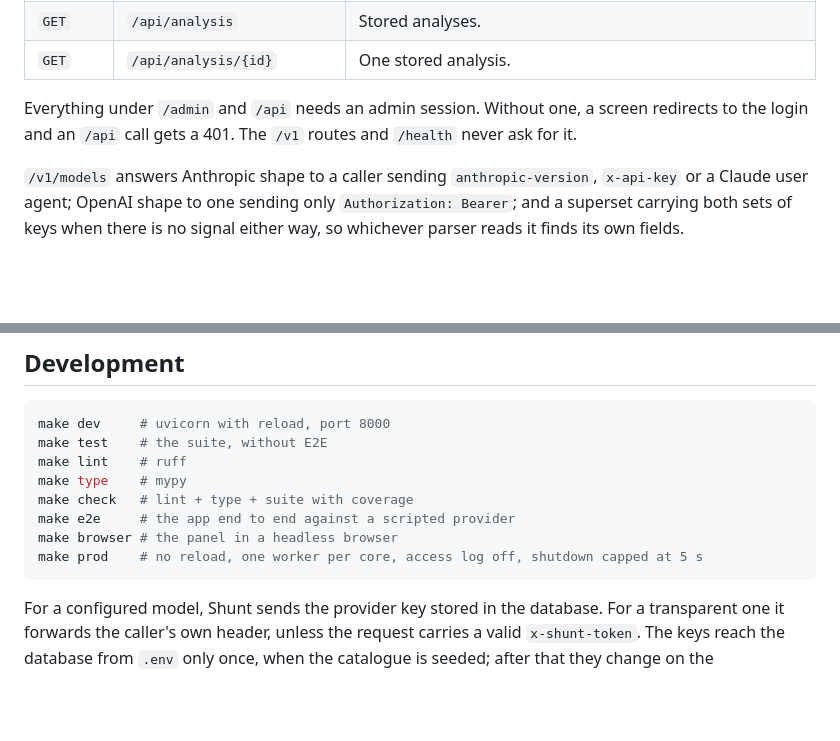
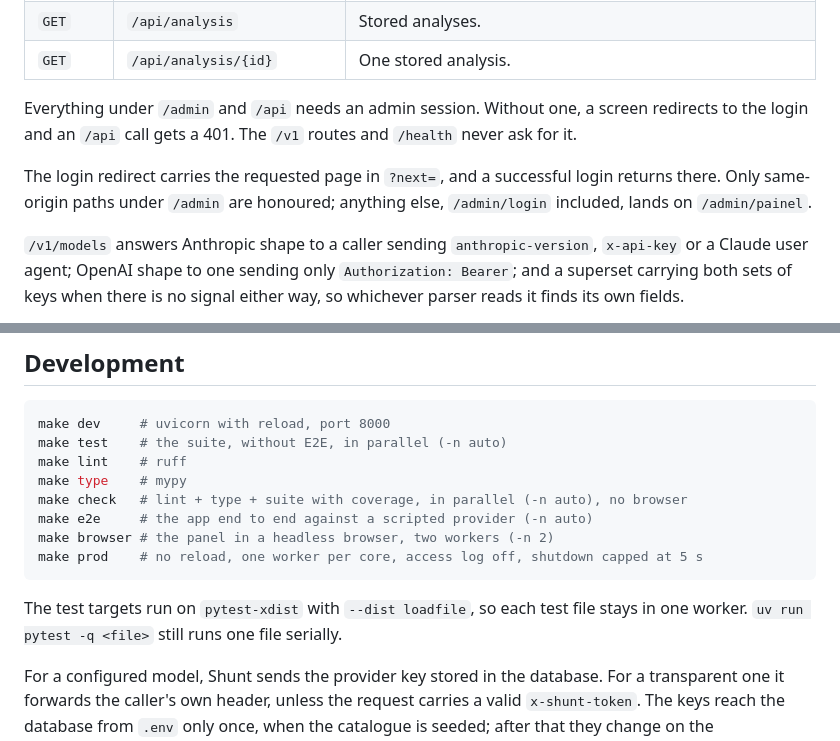
Before and after one commit to igoiglesias/Shunt, a Markdown page: README.md, 2 parts joined by grey strips. Rendered like a GitHub page; blank space fills up the shorter version.

Commit message:
docs: cita -n auto, -n 2 no navegador e o next= do login; adiciona o plano

````diff
--- a/README.md
+++ b/README.md
@@ -402,6 +402,10 @@ Everything under `/admin` and `/api` needs an admin session. Without one, a
 screen redirects to the login and an `/api` call gets a 401. The `/v1` routes
 and `/health` never ask for it.
 
+The login redirect carries the requested page in `?next=`, and a successful
+login returns there. Only same-origin paths under `/admin` are honoured;
+anything else, `/admin/login` included, lands on `/admin/painel`.
+
 `/v1/models` answers Anthropic shape to a caller sending `anthropic-version`,
 `x-api-key` or a Claude user agent; OpenAI shape to one sending only
 `Authorization: Bearer`; and a superset carrying both sets of keys when there is
@@ -675,14 +679,17 @@ to hand a dead host to the libsql driver in the first place.
 
 ```bash
 make dev     # uvicorn with reload, port 8000
-make test    # the suite, without E2E
+make test    # the suite, without E2E, in parallel (-n auto)
 make lint    # ruff
 make type    # mypy
-make check   # lint + type + suite with coverage
-make e2e     # the app end to end against a scripted provider
-make browser # the panel in a headless browser
+make check   # lint + type + suite with coverage, in parallel (-n auto), no browser
+make e2e     # the app end to end against a scripted provider (-n auto)
+make browser # the panel in a headless browser, two workers (-n 2)
 make prod    # no reload, one worker per core, access log off, shutdown capped at 5 s
 ```
+
+The test targets run on `pytest-xdist` with `--dist loadfile`, so each test
+file stays in one worker. `uv run pytest -q <file>` still runs one file serially.
 
 For a configured model, Shunt sends the provider key stored in the database.
 For a transparent one it forwards the caller's own header, unless the request
````
Also changed, not shown: CLAUDE.md (+7 -7 lines), 1 other file.
